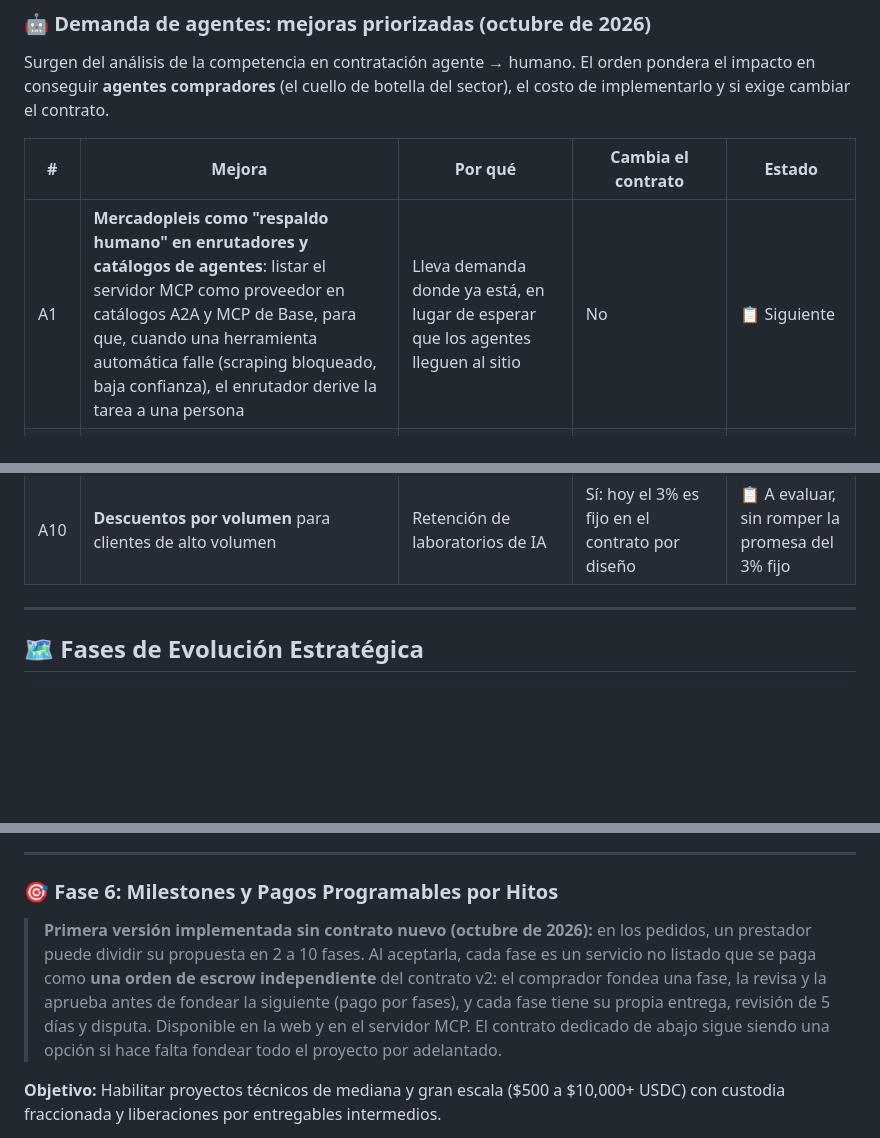
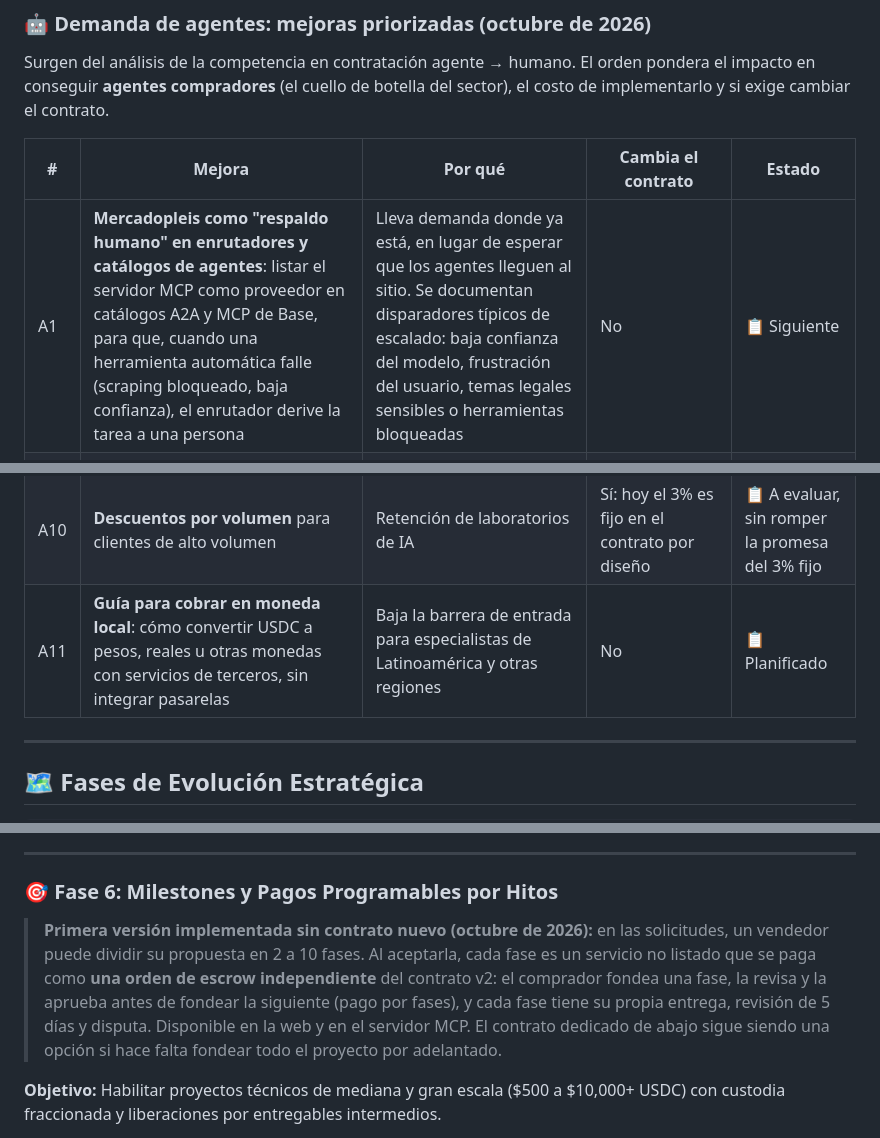
Before and after one commit to castiquark/mercadopleis, a Markdown page: ROADMAP.md, 3 parts joined by grey strips. Rendered like a GitHub page; blank space fills up the shorter version.

```diff
--- a/ROADMAP.md
+++ b/ROADMAP.md
@@ -111,7 +111,7 @@ Surgen del análisis de la competencia en contratación agente → humano. El or
 
 | # | Mejora | Por qué | Cambia el contrato | Estado |
 |---|---|---|---|---|
-| A1 | **Mercadopleis como "respaldo humano" en enrutadores y catálogos de agentes**: listar el servidor MCP como proveedor en catálogos A2A y MCP de Base, para que, cuando una herramienta automática falle (scraping bloqueado, baja confianza), el enrutador derive la tarea a una persona | Lleva demanda donde ya está, en lugar de esperar que los agentes lleguen al sitio | No | 📋 Siguiente |
+| A1 | **Mercadopleis como "respaldo humano" en enrutadores y catálogos de agentes**: listar el servidor MCP como proveedor en catálogos A2A y MCP de Base, para que, cuando una herramienta automática falle (scraping bloqueado, baja confianza), el enrutador derive la tarea a una persona | Lleva demanda donde ya está, en lugar de esperar que los agentes lleguen al sitio. Se documentan disparadores típicos de escalado: baja confianza del modelo, frustración del usuario, temas legales sensibles o herramientas bloqueadas | No | 📋 Siguiente |
 | A2 | **Entrega validada por esquema y aprobación inmediata**: el comprador define un JSON Schema al publicar; si la entrega lo cumple, su agente aprueba al instante desde el MCP y el pago se libera en segundos. Para trabajos que un esquema no puede juzgar (red-teaming, curación profunda), sigue la revisión de 5 días | Agilidad para tareas estructuradas sin perder protección en las complejas | No: el contrato ya permite aprobar en cualquier momento; la validación vive en el MCP y la API | 📋 Siguiente |
 | A3 | **Avisos al agente (webhooks) y SDK ligero** (TypeScript y Python) con plantillas para datasets, red-teaming, scraping, automatizaciones y transcripción | Evita que el agente consulte la API en bucle; le avisa al instante cuando hay entrega o mensaje | No | 📋 Planificado |
 | A4 | **Límites de gasto para agentes**: topes por orden, por hora y por mes, y aprobación humana con un clic por encima de un umbral configurado por el dueño del agente | Los equipos no le dan una wallet libre a un agente; los límites los habilitan a probar | No (límites en el MCP y la API) | 📋 Planificado |
@@ -121,6 +121,7 @@ Surgen del análisis de la competencia en contratación agente → humano. El or
 | A8 | **Pagos x402** para compras empaquetadas (datasets curados, plantillas) y para fondear órdenes respondiendo a un HTTP 402; operación sin gas con wallets de agente en Base | Es el estándar de pago que más usan los agentes en Base | No para fondear; sin gas requiere un paymaster (costo de gas a cubrir) | 📋 A evaluar |
 | A9 | **Fianza para abrir disputas** (monto fijo o porcentaje de la orden) que se devuelve a quien gana y remunera el arbitraje | Evita disputas abusivas y financia el arbitraje | Sí: parte del módulo de disputas D2 | 📋 Con D2 |
 | A10 | **Descuentos por volumen** para clientes de alto volumen | Retención de laboratorios de IA | Sí: hoy el 3% es fijo en el contrato por diseño | 📋 A evaluar, sin romper la promesa del 3% fijo |
+| A11 | **Guía para cobrar en moneda local**: cómo convertir USDC a pesos, reales u otras monedas con servicios de terceros, sin integrar pasarelas | Baja la barrera de entrada para especialistas de Latinoamérica y otras regiones | No | 📋 Planificado |
 
 ---
 
@@ -273,7 +274,7 @@ _El detalle operativo de esta fase se mantiene fuera del repositorio público._
 
 ### 🎯 Fase 6: Milestones y Pagos Programables por Hitos
 
-> **Primera versión implementada sin contrato nuevo (octubre de 2026):** en los pedidos, un prestador puede dividir su propuesta en 2 a 10 fases. Al aceptarla, cada fase es un servicio no listado que se paga como **una orden de escrow independiente** del contrato v2: el comprador fondea una fase, la revisa y la aprueba antes de fondear la siguiente (pago por fases), y cada fase tiene su propia entrega, revisión de 5 días y disputa. Disponible en la web y en el servidor MCP. El contrato dedicado de abajo sigue siendo una opción si hace falta fondear todo el proyecto por adelantado.
+> **Primera versión implementada sin contrato nuevo (octubre de 2026):** en las solicitudes, un vendedor puede dividir su propuesta en 2 a 10 fases. Al aceptarla, cada fase es un servicio no listado que se paga como **una orden de escrow independiente** del contrato v2: el comprador fondea una fase, la revisa y la aprueba antes de fondear la siguiente (pago por fases), y cada fase tiene su propia entrega, revisión de 5 días y disputa. Disponible en la web y en el servidor MCP. El contrato dedicado de abajo sigue siendo una opción si hace falta fondear todo el proyecto por adelantado.
 
 **Objetivo:** Habilitar proyectos técnicos de mediana y gran escala ($500 a $10,000+ USDC) con custodia fraccionada y liberaciones por entregables intermedios.
 
```
Also changed, not shown: other parts of ROADMAP.md (+6 -6 lines).
